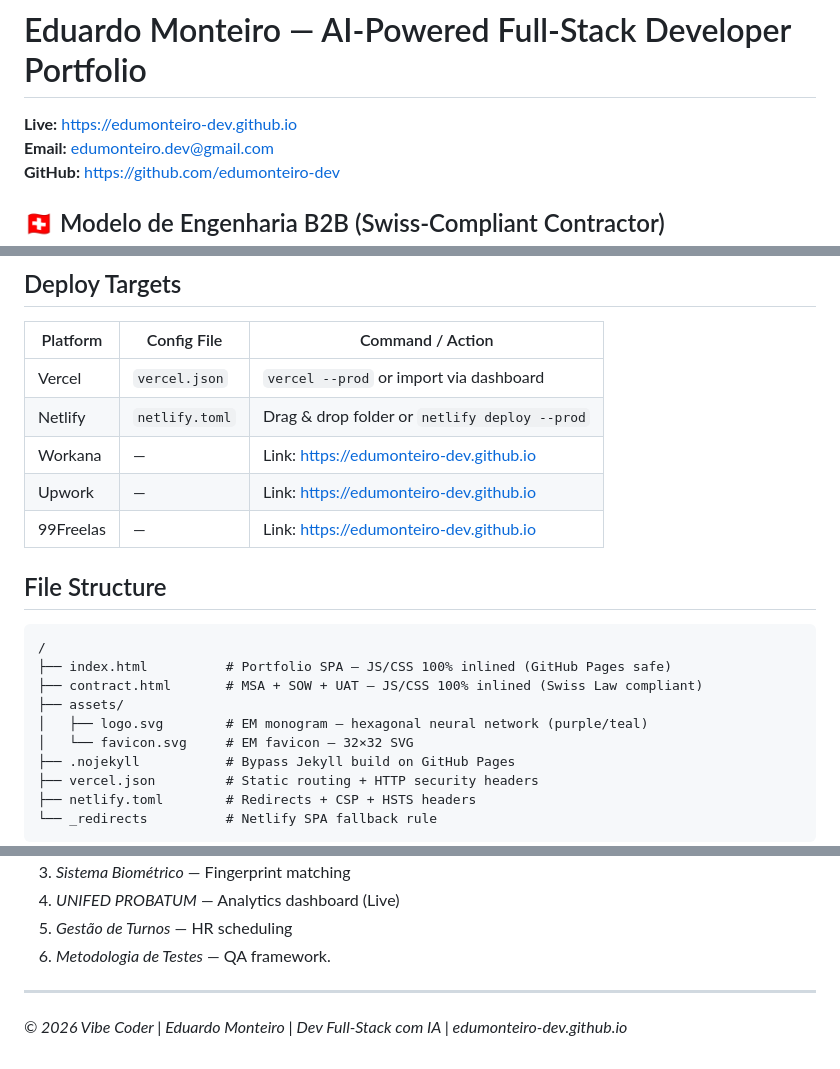
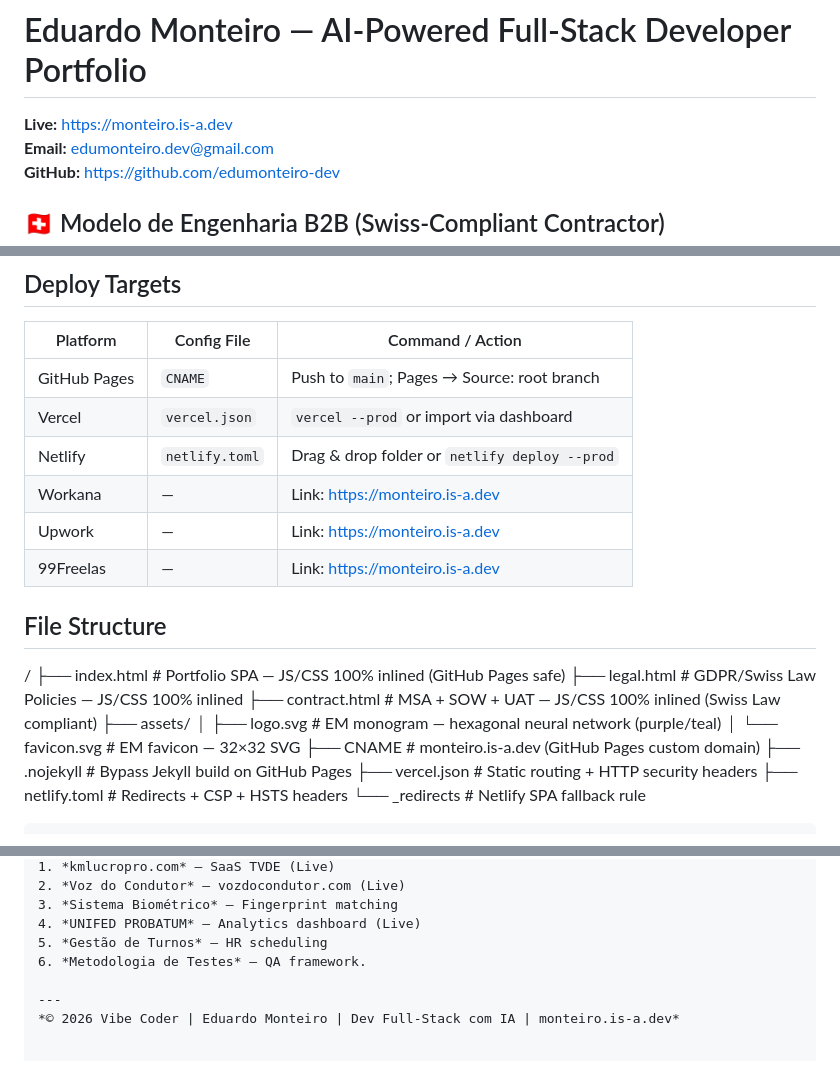
Before and after one commit to edumonteiro-dev/edumonteiro-dev.github.io, a Markdown page: README.md, 3 parts joined by grey strips. Drawn GitHub-style.

````diff
--- a/README.md
+++ b/README.md
@@ -1,6 +1,6 @@
 # Eduardo Monteiro — AI-Powered Full-Stack Developer Portfolio
 
-**Live:** https://edumonteiro-dev.github.io
+**Live:** https://monteiro.is-a.dev
 **Email:** edumonteiro.dev@gmail.com
 **GitHub:** https://github.com/edumonteiro-dev
 
@@ -37,21 +37,23 @@ Qual destes caminhos quer seguir para testar o meu trabalho? Se preferir, envie
 
 | Platform      | Config File      | Command / Action                              |
 |---------------|------------------|-----------------------------------------------|
+| GitHub Pages  | `CNAME`          | Push to `main`; Pages → Source: root branch  |
 | Vercel        | `vercel.json`    | `vercel --prod` or import via dashboard       |
 | Netlify       | `netlify.toml`   | Drag & drop folder or `netlify deploy --prod` |
-| Workana       | —                | Link: https://edumonteiro-dev.github.io       |
-| Upwork        | —                | Link: https://edumonteiro-dev.github.io       |
-| 99Freelas     | —                | Link: https://edumonteiro-dev.github.io       |
+| Workana       | —                | Link: https://monteiro.is-a.dev               |
+| Upwork        | —                | Link: https://monteiro.is-a.dev               |
+| 99Freelas     | —                | Link: https://monteiro.is-a.dev               |
 
 ## File Structure
 
-```
 /
 ├── index.html          # Portfolio SPA — JS/CSS 100% inlined (GitHub Pages safe)
+├── legal.html          # GDPR/Swiss Law Policies — JS/CSS 100% inlined
 ├── contract.html       # MSA + SOW + UAT — JS/CSS 100% inlined (Swiss Law compliant)
 ├── assets/
 │   ├── logo.svg        # EM monogram — hexagonal neural network (purple/teal)
 │   └── favicon.svg     # EM favicon — 32×32 SVG
+├── CNAME               # monteiro.is-a.dev (GitHub Pages custom domain)
 ├── .nojekyll           # Bypass Jekyll build on GitHub Pages
 ├── vercel.json         # Static routing + HTTP security headers
 ├── netlify.toml        # Redirects + CSP + HSTS headers
@@ -93,4 +95,4 @@ Locale persisted in `localStorage('vc-locale')` — shared between `index.html`
 6. *Metodologia de Testes* — QA framework.
 
 ---
-*© 2026 Vibe Coder | Eduardo Monteiro | Dev Full-Stack com IA | edumonteiro-dev.github.io*
+*© 2026 Vibe Coder | Eduardo Monteiro | Dev Full-Stack com IA | monteiro.is-a.dev*
````
